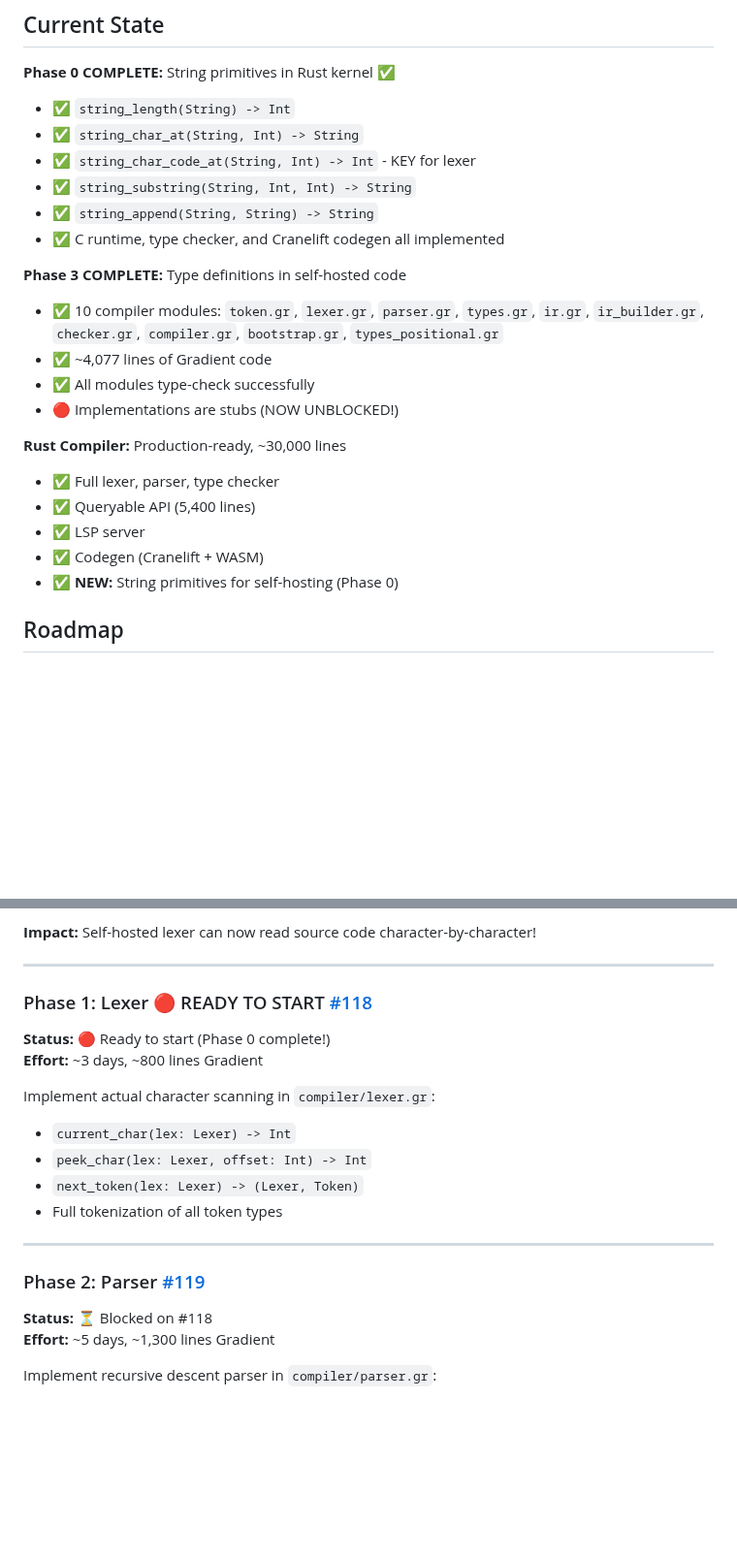
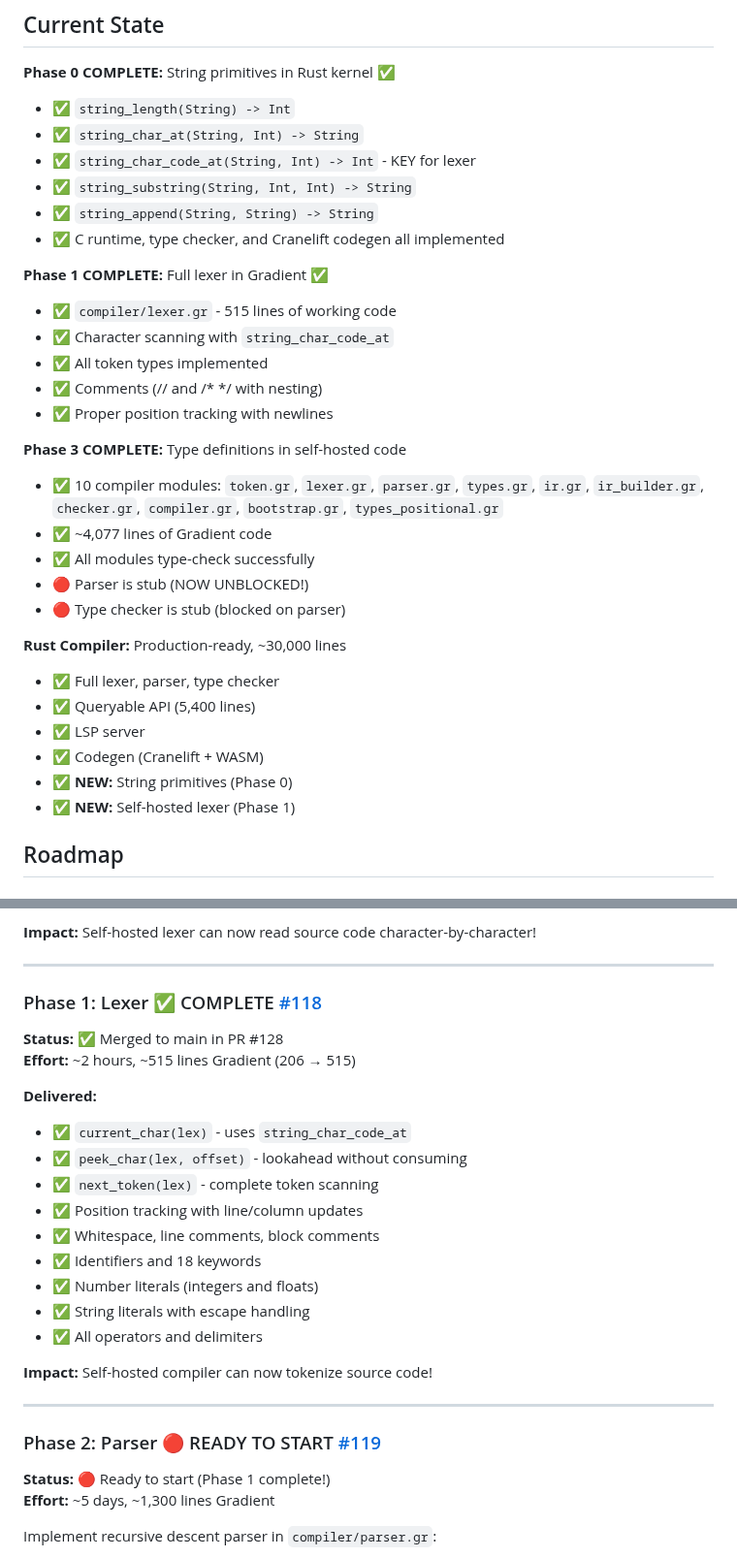
Before and after one commit to Ontic-Systems/Gradient, a Markdown page: docs/SELF_HOSTING.md, 2 parts joined by grey strips. Shown at 97% size. Rendered like a GitHub page; blank space fills up the shorter version.

Commit message:
docs: update SELF_HOSTING.md - Phase 1 complete
Update status to reflect that Phase 1 (Lexer) is now complete:
- Mark all lexer features as implemented
- Mark Phase 2 as ready to start
- Update Current State section with Phase 1 completion
- Clarify that self-hosted parser is now UNBLOCKED

Part of #116 (Self-Hosting Epic)
Relates to #118

```diff
--- a/docs/SELF_HOSTING.md
+++ b/docs/SELF_HOSTING.md
@@ -66,18 +66,27 @@ Agents develop Gradient in Gradient—the language is optimized for agentic work
 - ✅ `string_append(String, String) -> String`
 - ✅ C runtime, type checker, and Cranelift codegen all implemented
 
+**Phase 1 COMPLETE:** Full lexer in Gradient ✅
+- ✅ `compiler/lexer.gr` - 515 lines of working code
+- ✅ Character scanning with `string_char_code_at`
+- ✅ All token types implemented
+- ✅ Comments (// and /* */ with nesting)
+- ✅ Proper position tracking with newlines
+
 **Phase 3 COMPLETE:** Type definitions in self-hosted code
 - ✅ 10 compiler modules: `token.gr`, `lexer.gr`, `parser.gr`, `types.gr`, `ir.gr`, `ir_builder.gr`, `checker.gr`, `compiler.gr`, `bootstrap.gr`, `types_positional.gr`
 - ✅ ~4,077 lines of Gradient code
 - ✅ All modules type-check successfully
-- 🔴 Implementations are stubs (NOW UNBLOCKED!)
+- 🔴 Parser is stub (NOW UNBLOCKED!)
+- 🔴 Type checker is stub (blocked on parser)
 
 **Rust Compiler:** Production-ready, ~30,000 lines
 - ✅ Full lexer, parser, type checker
 - ✅ Queryable API (5,400 lines)
 - ✅ LSP server
 - ✅ Codegen (Cranelift + WASM)
-- ✅ **NEW:** String primitives for self-hosting (Phase 0)
+- ✅ **NEW:** String primitives (Phase 0)
+- ✅ **NEW:** Self-hosted lexer (Phase 1)
 
 ## Roadmap
 
@@ -96,20 +105,27 @@ Agents develop Gradient in Gradient—the language is optimized for agentic work
 
 ---
 
-### Phase 1: Lexer 🔴 READY TO START [#118](https://github.com/Ontic-Systems/Gradient/issues/118)
-**Status:** 🔴 Ready to start (Phase 0 complete!)
-**Effort:** ~3 days, ~800 lines Gradient
+### Phase 1: Lexer ✅ COMPLETE [#118](https://github.com/Ontic-Systems/Gradient/issues/118)
+**Status:** ✅ Merged to main in PR #128
+**Effort:** ~2 hours, ~515 lines Gradient (206 → 515)
 
-Implement actual character scanning in `compiler/lexer.gr`:
-- `current_char(lex: Lexer) -> Int`
-- `peek_char(lex: Lexer, offset: Int) -> Int`
-- `next_token(lex: Lexer) -> (Lexer, Token)`
-- Full tokenization of all token types
+**Delivered:**
+- ✅ `current_char(lex)` - uses `string_char_code_at`
+- ✅ `peek_char(lex, offset)` - lookahead without consuming
+- ✅ `next_token(lex)` - complete token scanning
+- ✅ Position tracking with line/column updates
+- ✅ Whitespace, line comments, block comments
+- ✅ Identifiers and 18 keywords
+- ✅ Number literals (integers and floats)
+- ✅ String literals with escape handling
+- ✅ All operators and delimiters
+
+**Impact:** Self-hosted compiler can now tokenize source code!
 
 ---
 
-### Phase 2: Parser [#119](https://github.com/Ontic-Systems/Gradient/issues/119)
-**Status:** ⏳ Blocked on #118
+### Phase 2: Parser 🔴 READY TO START [#119](https://github.com/Ontic-Systems/Gradient/issues/119)
+**Status:** 🔴 Ready to start (Phase 1 complete!)
 **Effort:** ~5 days, ~1,300 lines Gradient
 
 Implement recursive descent parser in `compiler/parser.gr`:
```
